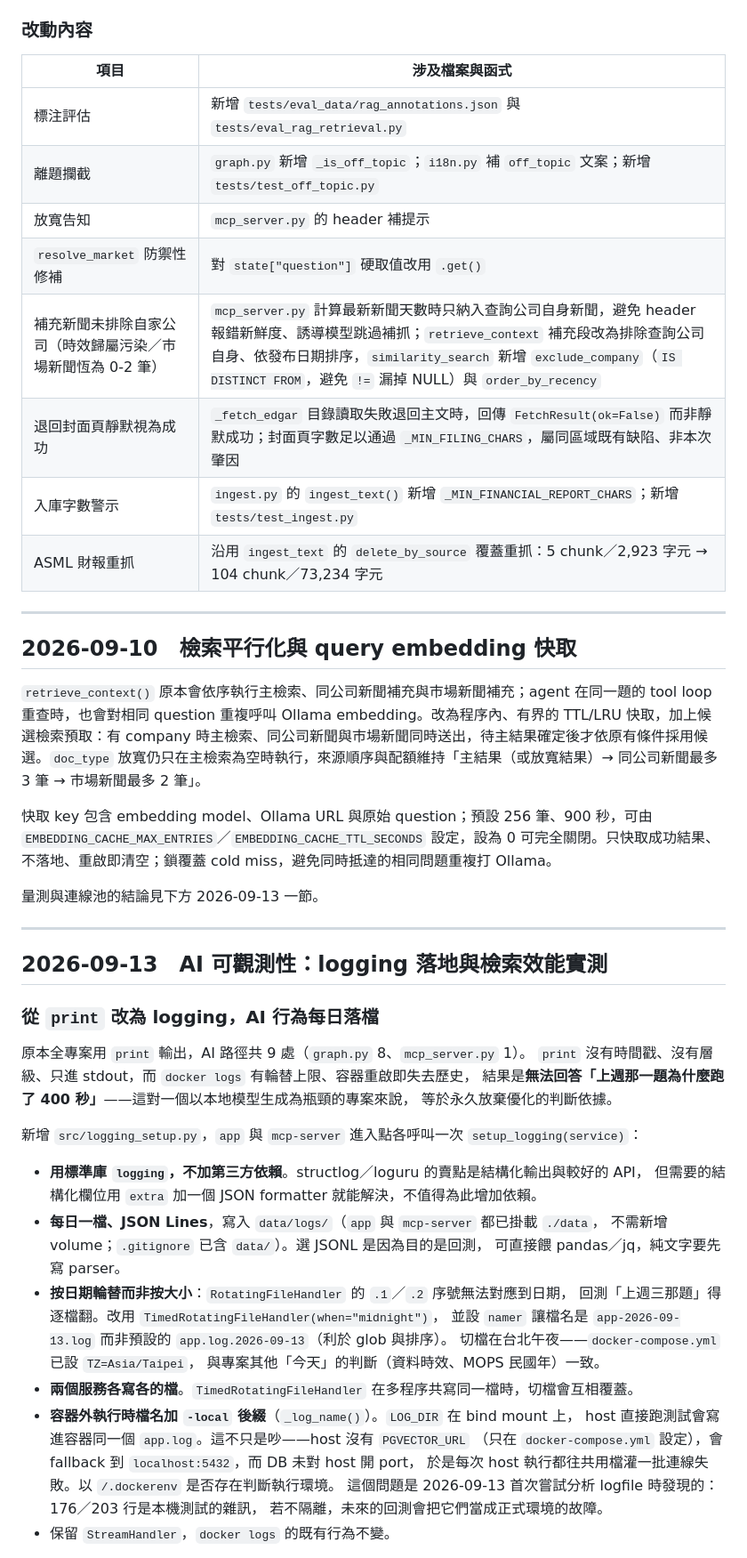
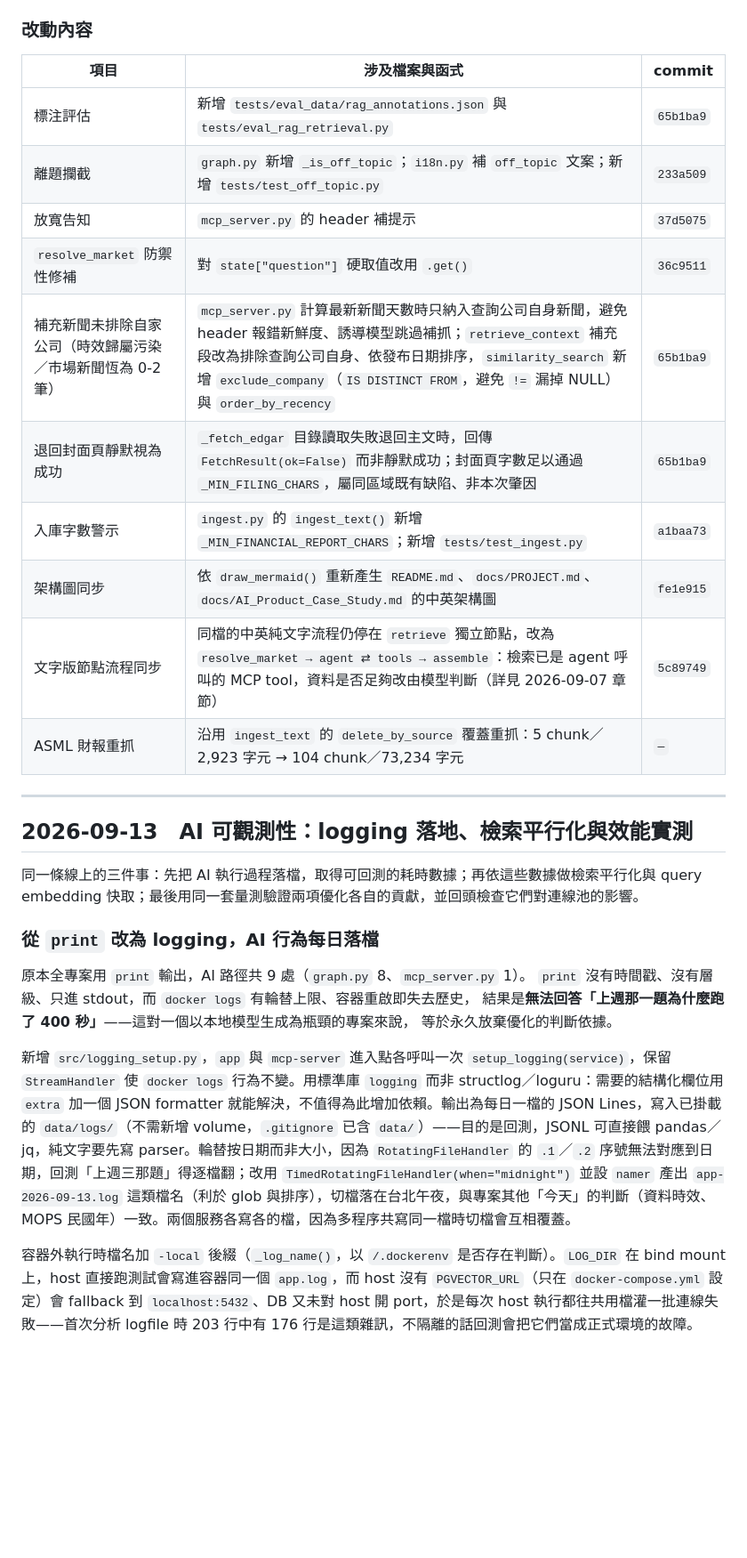
Before and after one commit to thelilywang/finance-ai-assistant, a Markdown page: docs/MAINTENANCE_LOG.md, the part around one of its changes. Shown at 89% size. Rendered like a GitHub page; blank space fills up the shorter version.

```diff
--- a/docs/MAINTENANCE_LOG.md
+++ b/docs/MAINTENANCE_LOG.md
@@ -292,30 +298,24 @@ rewrite_question → extract_filters → agent ⇄ tools → assemble → (gener
 
 ### 改動內容
 
-| 項目 | 涉及檔案與函式 |
-|---|---|
-| 標注評估 | 新增 `tests/eval_data/rag_annotations.json` 與 `tests/eval_rag_retrieval.py` |
-| 離題攔截 | `graph.py` 新增 `_is_off_topic`；`i18n.py` 補 `off_topic` 文案；新增 `tests/test_off_topic.py` |
-| 放寬告知 | `mcp_server.py` 的 header 補提示 |
-| `resolve_market` 防禦性修補 | 對 `state["question"]` 硬取值改用 `.get()` |
-| 補充新聞未排除自家公司（時效歸屬污染／市場新聞恆為 0-2 筆） | `mcp_server.py` 計算最新新聞天數時只納入查詢公司自身新聞，避免 header 報錯新鮮度、誘導模型跳過補抓；`retrieve_context` 補充段改為排除查詢公司自身、依發布日期排序，`similarity_search` 新增 `exclude_company`（`IS DISTINCT FROM`，避免 `!=` 漏掉 NULL）與 `order_by_recency` |
-| 退回封面頁靜默視為成功 | `_fetch_edgar` 目錄讀取失敗退回主文時，回傳 `FetchResult(ok=False)` 而非靜默成功；封面頁字數足以通過 `_MIN_FILING_CHARS`，屬同區域既有缺陷、非本次肇因 |
-| 入庫字數警示 | `ingest.py` 的 `ingest_text()` 新增 `_MIN_FINANCIAL_REPORT_CHARS`；新增 `tests/test_ingest.py` |
-| ASML 財報重抓 | 沿用 `ingest_text` 的 `delete_by_source` 覆蓋重抓：5 chunk／2,923 字元 → 104 chunk／73,234 字元 |
+| 項目 | 涉及檔案與函式 | commit |
+|---|---|---|
+| 標注評估 | 新增 `tests/eval_data/rag_annotations.json` 與 `tests/eval_rag_retrieval.py` | `65b1ba9` |
+| 離題攔截 | `graph.py` 新增 `_is_off_topic`；`i18n.py` 補 `off_topic` 文案；新增 `tests/test_off_topic.py` | `233a509` |
+| 放寬告知 | `mcp_server.py` 的 header 補提示 | `37d5075` |
+| `resolve_market` 防禦性修補 | 對 `state["question"]` 硬取值改用 `.get()` | `36c9511` |
+| 補充新聞未排除自家公司（時效歸屬污染／市場新聞恆為 0-2 筆） | `mcp_server.py` 計算最新新聞天數時只納入查詢公司自身新聞，避免 header 報錯新鮮度、誘導模型跳過補抓；`retrieve_context` 補充段改為排除查詢公司自身、依發布日期排序，`similarity_search` 新增 `exclude_company`（`IS DISTINCT FROM`，避免 `!=` 漏掉 NULL）與 `order_by_recency` | `65b1ba9` |
+| 退回封面頁靜默視為成功 | `_fetch_edgar` 目錄讀取失敗退回主文時，回傳 `FetchResult(ok=False)` 而非靜默成功；封面頁字數足以通過 `_MIN_FILING_CHARS`，屬同區域既有缺陷、非本次肇因 | `65b1ba9` |
+| 入庫字數警示 | `ingest.py` 的 `ingest_text()` 新增 `_MIN_FINANCIAL_REPORT_CHARS`；新增 `tests/test_ingest.py` | `a1baa73` |
+| 架構圖同步 | 依 `draw_mermaid()` 重新產生 `README.md`、`docs/PROJECT.md`、`docs/AI_Product_Case_Study.md` 的中英架構圖 | `fe1e915` |
+| 文字版節點流程同步 | 同檔的中英純文字流程仍停在 `retrieve` 獨立節點，改為 `resolve_market → agent ⇄ tools → assemble`：檢索已是 agent 呼叫的 MCP tool，資料是否足夠改由模型判斷（詳見 2026-09-07 章節） | `5c89749` |
+| ASML 財報重抓 | 沿用 `ingest_text` 的 `delete_by_source` 覆蓋重抓：5 chunk／2,923 字元 → 104 chunk／73,234 字元 | `—` |
 
 ---
 
-## 2026-09-10　檢索平行化與 query embedding 快取
+## 2026-09-13　AI 可觀測性：logging 落地、檢索平行化與效能實測
 
-`retrieve_context()` 原本會依序執行主檢索、同公司新聞補充與市場新聞補充；agent 在同一題的 tool loop 重查時，也會對相同 question 重複呼叫 Ollama embedding。改為程序內、有界的 TTL/LRU 快取，加上候選檢索預取：有 company 時主檢索、同公司新聞與市場新聞同時送出，待主結果確定後才依原有條件採用候選。`doc_type` 放寬仍只在主檢索為空時執行，來源順序與配額維持「主結果（或放寬結果）→ 同公司新聞最多 3 筆 → 市場新聞最多 2 筆」。
-
-快取 key 包含 embedding model、Ollama URL 與原始 question；預設 256 筆、900 秒，可由 `EMBEDDING_CACHE_MAX_ENTRIES`／`EMBEDDING_CACHE_TTL_SECONDS` 設定，設為 0 可完全關閉。只快取成功結果、不落地、重啟即清空；鎖覆蓋 cold miss，避免同時抵達的相同問題重複打 Ollama。
-
-量測與連線池的結論見下方 2026-09-13 一節。
-
----
-
-## 2026-09-13　AI 可觀測性：logging 落地與檢索效能實測
+同一條線上的三件事：先把 AI 執行過程落檔，取得可回測的耗時數據；再依這些數據做檢索平行化與 query embedding 快取；最後用同一套量測驗證兩項優化各自的貢獻，並回頭檢查它們對連線池的影響。
 
 ### 從 `print` 改為 logging，AI 行為每日落檔
 
@@ -324,24 +324,7 @@ rewrite_question → extract_filters → agent ⇄ tools → assemble → (gener
 結果是**無法回答「上週那一題為什麼跑了 400 秒」**——這對一個以本地模型生成為瓶頸的專案來說，
 等於永久放棄優化的判斷依據。
 
-新增 `src/logging_setup.py`，`app` 與 `mcp-server` 進入點各呼叫一次 `setup_logging(service)`：
+新增 `src/logging_setup.py`，`app` 與 `mcp-server` 進入點各呼叫一次 `setup_logging(service)`，保留 `StreamHandler` 使 `docker logs` 行為不變。用標準庫 `logging` 而非 structlog／loguru：需要的結構化欄位用 `extra` 加一個 JSON formatter 就能解決，不值得為此增加依賴。輸出為每日一檔的 JSON Lines，寫入已掛載的 `data/logs/`（不需新增 volume，`.gitignore` 已含 `data/`）——目的是回測，JSONL 可直接餵 pandas／jq，純文字要先寫 parser。輪替按日期而非大小，因為 `RotatingFileHandler` 的 `.1`／`.2` 序號無法對應到日期，回測「上週三那題」得逐檔翻；改用 `TimedRotatingFileHandler(when="midnight")` 並設 `namer` 產出 `app-2026-09-13.log` 這類檔名（利於 glob 與排序），切檔落在台北午夜，與專案其他「今天」的判斷（資料時效、MOPS 民國年）一致。兩個服務各寫各的檔，因為多程序共寫同一檔時切檔會互相覆蓋。
 
-- **用標準庫 `logging`，不加第三方依賴**。structlog／loguru 的賣點是結構化輸出與較好的 API，
-  但需要的結構化欄位用 `extra` 加一個 JSON formatter 就能解決，不值得為此增加依賴。
-- **每日一檔、JSON Lines**，寫入 `data/logs/`（`app` 與 `mcp-server` 都已掛載 `./data`，
-  不需新增 volume；`.gitignore` 已含 `data/`）。選 JSONL 是因為目的是回測，
-  可直接餵 pandas／jq，純文字要先寫 parser。
-- **按日期輪替而非按大小**：`RotatingFileHandler` 的 `.1`／`.2` 序號無法對應到日期，
-  回測「上週三那題」得逐檔翻。改用 `TimedRotatingFileHandler(when="midnight")`，
-  並設 `namer` 讓檔名是 `app-2026-09-13.log` 而非預設的 `app.log.2026-09-13`（利於 glob 與排序）。
-  切檔在台北午夜——`docker-compose.yml` 已設 `TZ=Asia/Taipei`，
-  與專案其他「今天」的判斷（資料時效、MOPS 民國年）一致。
-- **兩個服務各寫各的檔**。`TimedRotatingFileHandler` 在多程序共寫同一檔時，切檔會互相覆蓋。
-- **容器外執行時檔名加 `-local` 後綴**（`_log_name()`）。`LOG_DIR` 在 bind mount 上，
-  host 直接跑測試會寫進容器同一個 `app.log`。這不只是吵——host 沒有 `PGVECTOR_URL`
-  （只在 `docker-compose.yml` 設定），會 fallback 到 `localhost:5432`，而 DB 未對 host 開 port，
-  於是每次 host 執行都往共用檔灌一批連線失敗。以 `/.dockerenv` 是否存在判斷執行環境。
-  這個問題是 2026-09-13 首次嘗試分析 logfile 時發現的：176／203 行是本機測試的雜訊，
-  若不隔離，未來的回測會把它們當成正式環境的故障。
-- 保留 `StreamHandler`，`docker logs` 的既有行為不變。
+容器外執行時檔名加 `-local` 後綴（`_log_name()`，以 `/.dockerenv` 是否存在判斷）。`LOG_DIR` 在 bind mount 上，host 直接跑測試會寫進容器同一個 `app.log`，而 host 沒有 `PGVECTOR_URL`（只在 `docker-compose.yml` 設定）會 fallback 到 `localhost:5432`、DB 又未對 host 開 port，於是每次 host 執行都往共用檔灌一批連線失敗——首次分析 logfile 時 203 行中有 176 行是這類雜訊，不隔離的話回測會把它們當成正式環境的故障。
 
```
Also changed, not shown: other parts of docs/MAINTENANCE_LOG.md (+31 -64 lines), 1 other file.
